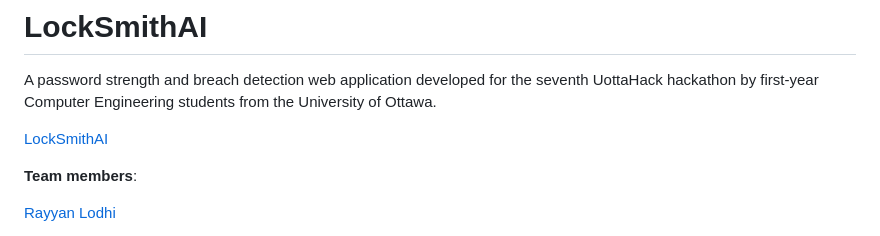
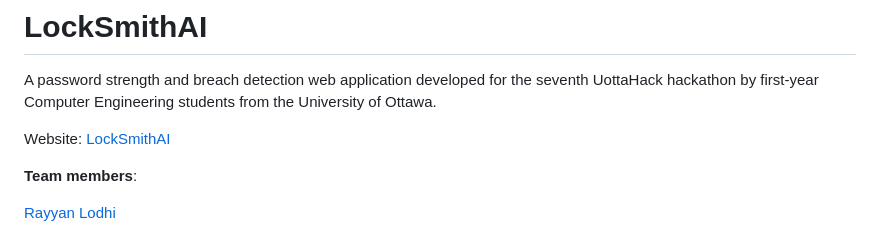
Before and after one commit to Aashir5678/LockSmith-AI-public, a Markdown page: README.md, the part around the change. Drawn GitHub-style.

```diff
--- a/README.md
+++ b/README.md
@@ -4,7 +4,7 @@
 A password strength and breach detection web application developed for the seventh UottaHack hackathon by first-year Computer Engineering students from the University of Ottawa.
 
 
-[LockSmithAI](https://locksmith-ai.onrender.com/)
+Website: [LockSmithAI](https://locksmith-ai.onrender.com/)
 
 
 
```
